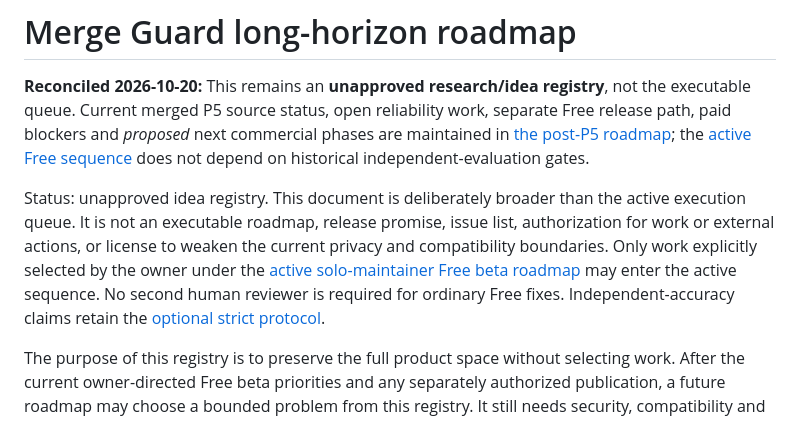
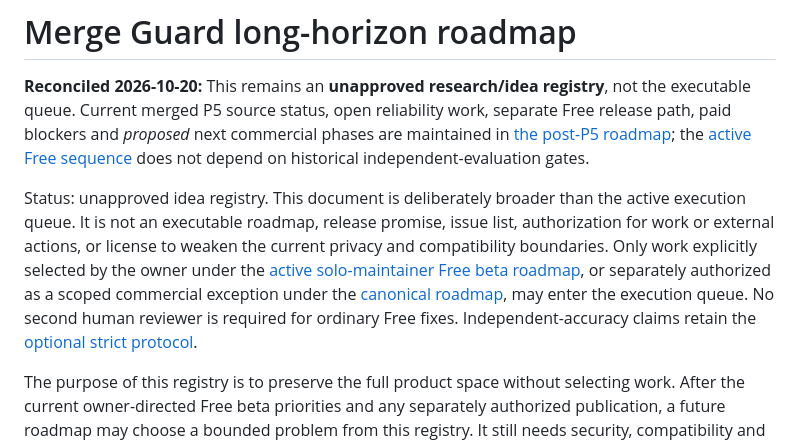
Before and after one commit to keepithandy/merge-guard, a Markdown page: docs/LONG_HORIZON_ROADMAP.md, the part around the change. Rendered like a GitHub page.

Commit message:
docs: clarify separately authorized commercial scope exception in idea registry

```diff
--- a/docs/LONG_HORIZON_ROADMAP.md
+++ b/docs/LONG_HORIZON_ROADMAP.md
@@ -2,7 +2,7 @@
 
 **Reconciled 2026-10-20:** This remains an **unapproved research/idea registry**, not the executable queue. Current merged P5 source status, open reliability work, separate Free release path, paid blockers and *proposed* next commercial phases are maintained in [the post-P5 roadmap](POST_P5_ROADMAP.md); the [active Free sequence](PHASE_ROADMAP.md) does not depend on historical independent-evaluation gates.
 
-Status: unapproved idea registry. This document is deliberately broader than the active execution queue. It is not an executable roadmap, release promise, issue list, authorization for work or external actions, or license to weaken the current privacy and compatibility boundaries. Only work explicitly selected by the owner under the [active solo-maintainer Free beta roadmap](PHASE_ROADMAP.md) may enter the active sequence. No second human reviewer is required for ordinary Free fixes. Independent-accuracy claims retain the [optional strict protocol](OPTIONAL_INDEPENDENT_EVALUATION_PROTOCOL.md).
+Status: unapproved idea registry. This document is deliberately broader than the active execution queue. It is not an executable roadmap, release promise, issue list, authorization for work or external actions, or license to weaken the current privacy and compatibility boundaries. Only work explicitly selected by the owner under the [active solo-maintainer Free beta roadmap](PHASE_ROADMAP.md), or separately authorized as a scoped commercial exception under the [canonical roadmap](../ROADMAP.md), may enter the execution queue. No second human reviewer is required for ordinary Free fixes. Independent-accuracy claims retain the [optional strict protocol](OPTIONAL_INDEPENDENT_EVALUATION_PROTOCOL.md).
 
 The purpose of this registry is to preserve the full product space without selecting work. After the current owner-directed Free beta priorities and any separately authorized publication, a future roadmap may choose a bounded problem from this registry. It still needs security, compatibility and rollout planning; independently labeled preregistration is needed only if making a statistically validated efficacy claim.
 
```
